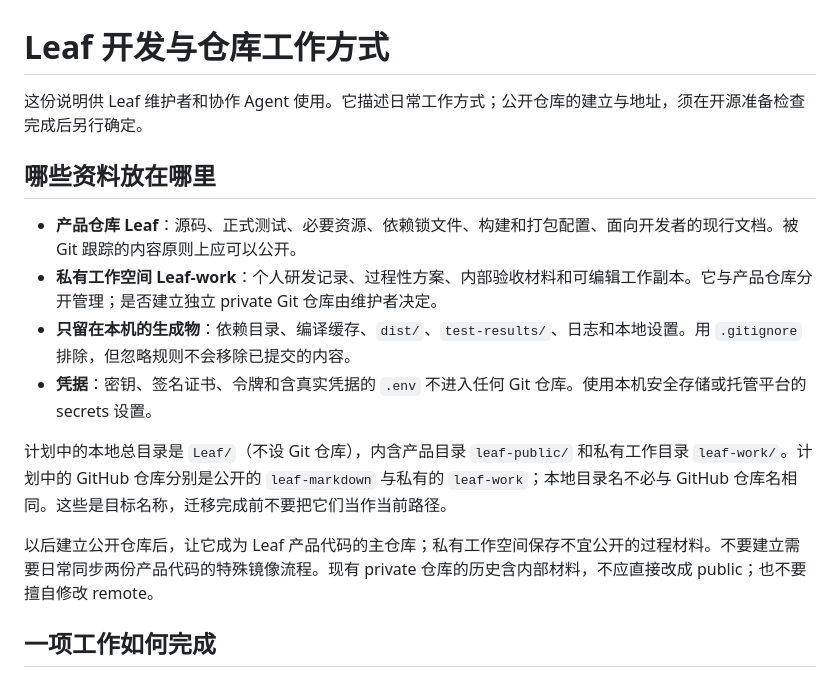
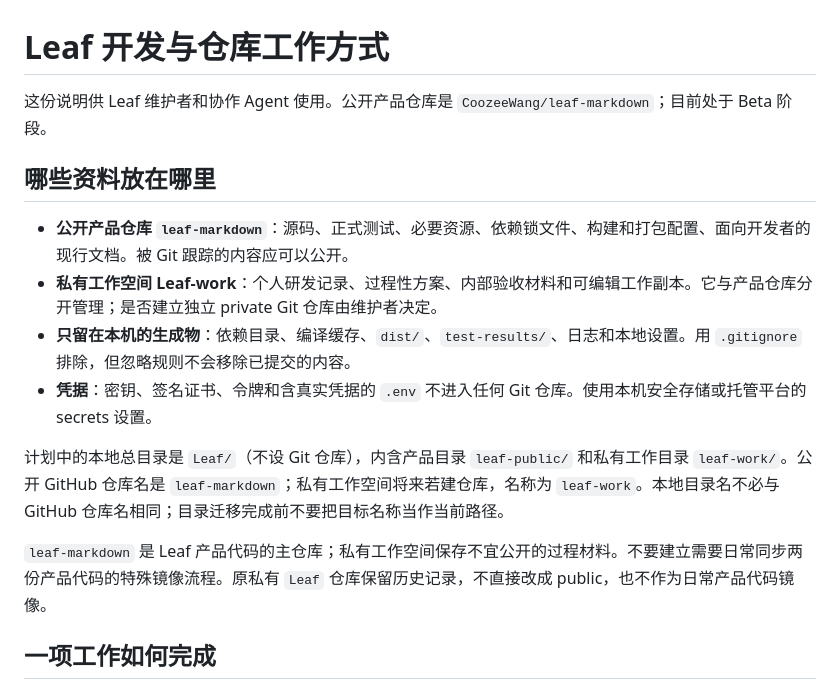
Before and after one commit to CoozeeWang/leaf-markdown, a Markdown page: docs/WORKFLOW.md, the part around the change. GitHub-like rendering.

Commit message:
docs: identify the new public source repository

```diff
--- a/docs/WORKFLOW.md
+++ b/docs/WORKFLOW.md
@@ -1,17 +1,17 @@
 # Leaf 开发与仓库工作方式
 
-这份说明供 Leaf 维护者和协作 Agent 使用。它描述日常工作方式；公开仓库的建立与地址，须在开源准备检查完成后另行确定。
+这份说明供 Leaf 维护者和协作 Agent 使用。公开产品仓库是 `CoozeeWang/leaf-markdown`；目前处于 Beta 阶段。
 
 ## 哪些资料放在哪里
 
-- **产品仓库 Leaf**：源码、正式测试、必要资源、依赖锁文件、构建和打包配置、面向开发者的现行文档。被 Git 跟踪的内容原则上应可以公开。
+- **公开产品仓库 `leaf-markdown`**：源码、正式测试、必要资源、依赖锁文件、构建和打包配置、面向开发者的现行文档。被 Git 跟踪的内容应可以公开。
 - **私有工作空间 Leaf-work**：个人研发记录、过程性方案、内部验收材料和可编辑工作副本。它与产品仓库分开管理；是否建立独立 private Git 仓库由维护者决定。
 - **只留在本机的生成物**：依赖目录、编译缓存、`dist/`、`test-results/`、日志和本地设置。用 `.gitignore` 排除，但忽略规则不会移除已提交的内容。
 - **凭据**：密钥、签名证书、令牌和含真实凭据的 `.env` 不进入任何 Git 仓库。使用本机安全存储或托管平台的 secrets 设置。
 
-计划中的本地总目录是 `Leaf/`（不设 Git 仓库），内含产品目录 `leaf-public/` 和私有工作目录 `leaf-work/`。计划中的 GitHub 仓库分别是公开的 `leaf-markdown` 与私有的 `leaf-work`；本地目录名不必与 GitHub 仓库名相同。这些是目标名称，迁移完成前不要把它们当作当前路径。
+计划中的本地总目录是 `Leaf/`（不设 Git 仓库），内含产品目录 `leaf-public/` 和私有工作目录 `leaf-work/`。公开 GitHub 仓库名是 `leaf-markdown`；私有工作空间将来若建仓库，名称为 `leaf-work`。本地目录名不必与 GitHub 仓库名相同；目录迁移完成前不要把目标名称当作当前路径。
 
-以后建立公开仓库后，让它成为 Leaf 产品代码的主仓库；私有工作空间保存不宜公开的过程材料。不要建立需要日常同步两份产品代码的特殊镜像流程。现有 private 仓库的历史含内部材料，不应直接改成 public；也不要擅自修改 remote。
+`leaf-markdown` 是 Leaf 产品代码的主仓库；私有工作空间保存不宜公开的过程材料。不要建立需要日常同步两份产品代码的特殊镜像流程。原私有 `Leaf` 仓库保留历史记录，不直接改成 public，也不作为日常产品代码镜像。
 
 ## 一项工作如何完成
 
```
